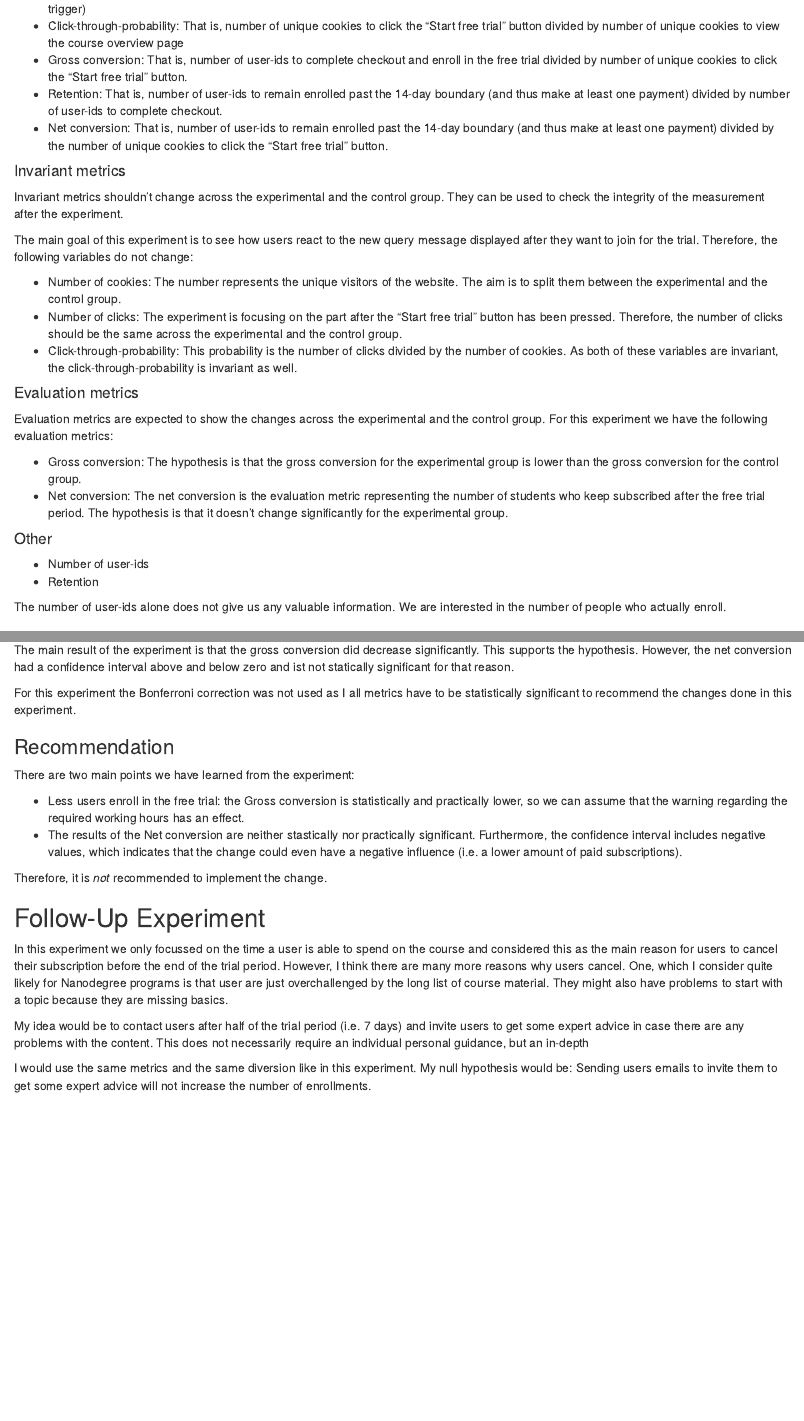
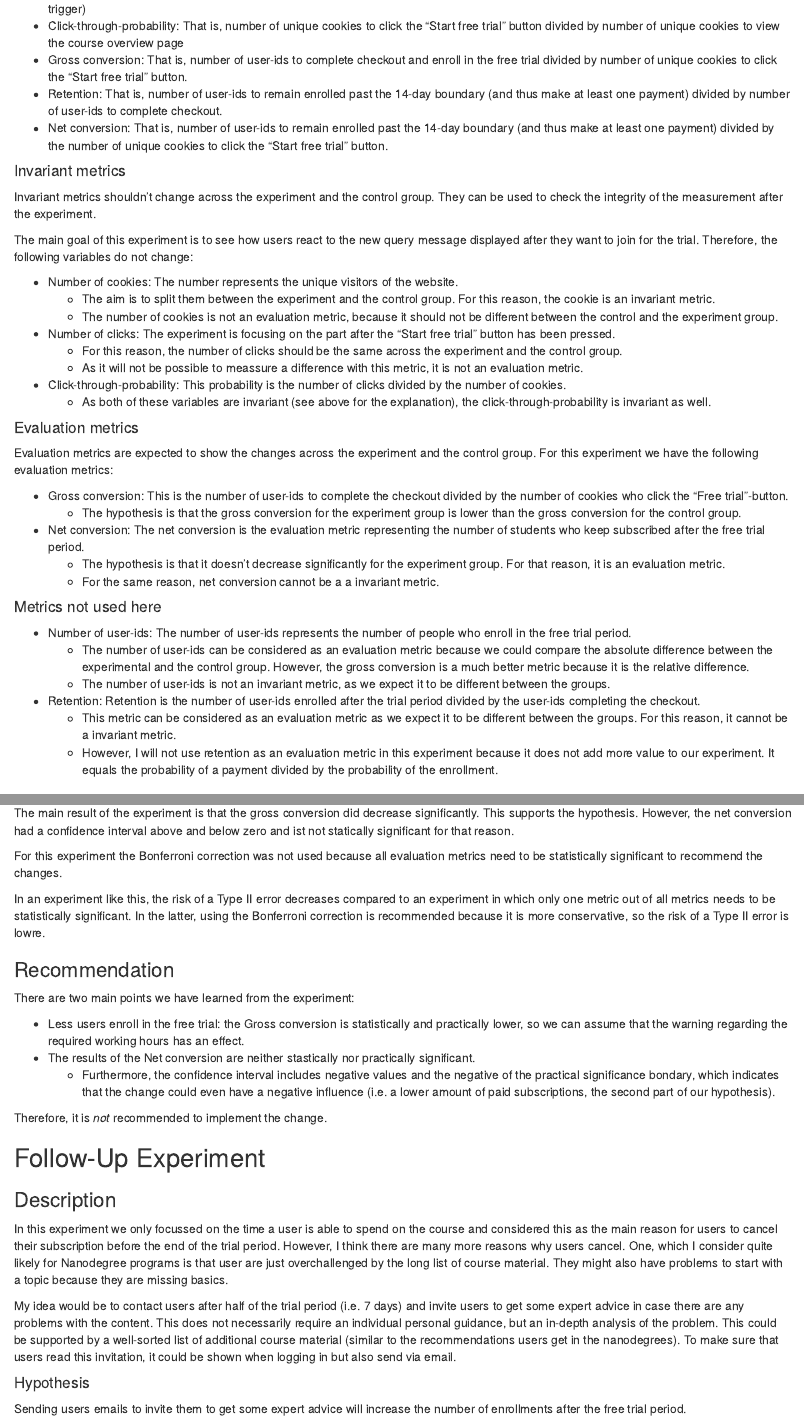
Before and after one commit to Laura-O/UDA-P1, an R Markdown document (Project_7/report.Rmd): the page in a window 1100 px wide, from 540 px down, and a second part further down, joined at a grey line. The pictures show the output file Project_7/report.nb.html that the author committed with the source, opened offline.

Commit message:
revision

```diff
--- a/Project_7/report.Rmd
+++ b/Project_7/report.Rmd
@@ -29,25 +29,36 @@ boundary (and thus make at least one payment) divided by the number of unique
 cookies to click the "Start free trial" button.
 
 #### Invariant metrics
-Invariant metrics shouldn't change across the experimental and the control group. They can be used to check the integrity of the measurement after the experiment.
+Invariant metrics shouldn't change across the experiment and the control group. They can be used to check the integrity of the measurement after the experiment.
 
 The main goal of this experiment is to see how users react to the new query message displayed after they want to join for the trial. Therefore, the following variables do not change:
 
-* Number of cookies: The number represents the unique visitors of the website. The aim is to split them between the experimental and the control group.
-* Number of clicks: The experiment is focusing on the part after the "Start free trial" button has been pressed. Therefore, the number of clicks should be the same across the experimental and the control group.
-* Click-through-probability: This probability is the number of clicks divided by the number of cookies. As both of these variables are invariant, the click-through-probability is invariant as well.
+* Number of cookies: The number represents the unique visitors of the website.
+    + The aim is to split them between the experiment and the control group. For this reason, the cookie is an invariant metric.
+    + The number of cookies is not an evaluation metric, because it should not be different between the control and the experiment group.
+* Number of clicks: The experiment is focusing on the part after the "Start free trial" button has been pressed.
+    + For this reason, the number of clicks should be the same across the experiment and the control group.
+    + As it will not be possible to meassure a difference with this metric, it is not an evaluation metric.
+* Click-through-probability: This probability is the number of clicks divided by the number of cookies.
+    + As both of these variables are invariant (see above for the explanation), the click-through-probability is invariant as well.
 
 #### Evaluation metrics
-Evaluation metrics are expected to show the changes across the experimental and the control group. For this experiment we have the following evaluation metrics:
+Evaluation metrics are expected to show the changes across the experiment and the control group. For this experiment we have the following evaluation metrics:
 
-* Gross conversion: The hypothesis is that the gross conversion for the experimental group is lower than the gross conversion for the control group.
-* Net conversion: The net conversion is the evaluation metric representing the number of students who keep subscribed after the free trial period. The hypothesis is that it doesn't change significantly for the experimental group.
+* Gross conversion: This is the number of user-ids to complete the checkout divided by the number of cookies who click the "Free trial"-button.
+    + The hypothesis is that the gross conversion for the experiment group is lower than the gross conversion for the control group.
+* Net conversion: The net conversion is the evaluation metric representing the number of students who keep subscribed after the free trial period.
+    + The hypothesis is that it doesn't decrease significantly for the experiment group. For that reason, it is an evaluation metric.
+    + For the same reason, net conversion cannot be a a invariant metric.
 
-#### Other
-* Number of user-ids
-* Retention
+#### Metrics not used here
+* Number of user-ids: The number of user-ids represents the number of people who enroll in the free trial period.
+    + The number of user-ids can be considered as an evaluation metric because we could compare the absolute difference between the experimental and the control group. However, the gross conversion is a much better metric because it is the relative difference.
+    + The number of user-ids is not an invariant metric, as we expect it to be different between the groups.
+* Retention: Retention is the number of user-ids enrolled after the trial period divided by the user-ids completing the checkout.
+    + This metric can be considered as an evaluation metric as we expect it to be different between the groups. For this reason, it cannot be a invariant metric.
+    + However, I will not use retention as an evaluation metric in this experiment because it does not add more value to our experiment. It equals the probability of a payment divided by the probability of the enrollment.
 
-The number of user-ids alone does not give us any valuable information. We are interested in the number of people who actually enroll.
 
 ### Measuring Standard Deviation
 * Unique cookies to view page per day:	40000
@@ -249,20 +262,26 @@ The p-value = 0.6776, so the difference is not statistically significant.
 #### Summary
 The main result of the experiment is that the gross conversion did decrease significantly. This supports the hypothesis. However, the net conversion had a confidence interval above and below zero and ist not statically significant for that reason.
 
-For this experiment the Bonferroni correction was not used as I all metrics have to be statistically significant to recommend the changes done in this experiment.
+For this experiment the Bonferroni correction was not used because all evaluation metrics need to be statistically significant to recommend the changes.
+
+In an experiment like this, the risk of a Type II error decreases compared to an experiment in which only one metric out of all metrics needs to be statistically significant. In the latter, using the Bonferroni correction is recommended because it is more conservative, so the risk of a Type II error is lowre.
 
 ### Recommendation
 There are two main points we have learned from the experiment:
 
 * Less users enroll in the free trial: the Gross conversion is statistically and practically lower, so we can assume that the warning regarding the required working hours has an effect.
-* The results of the Net conversion are neither stastically nor practically significant. Furthermore, the confidence interval includes negative values, which indicates that the change could even have a negative influence (i.e. a lower amount of paid subscriptions).
+* The results of the Net conversion are neither stastically nor practically significant.
+    + Furthermore, the confidence interval includes negative values and the negative of the practical significance bondary, which indicates that the change could even have a negative influence (i.e. a lower amount of paid subscriptions, the second part of our hypothesis).
 
 Therefore, it is *not* recommended to implement the change.
 
 ## Follow-Up Experiment
+### Description
 In this experiment we only focussed on the time a user is able to spend on the course and considered this as the main reason for users to cancel their subscription before the end of the trial period.
 However, I think there are many more reasons why users cancel. One, which I consider quite likely for Nanodegree programs is that user are just overchallenged by the long list of course material. They might also have problems to start with a topic because they are missing basics.
 
-My idea would be to contact users after half of the trial period (i.e. 7 days) and invite users to get some expert advice in case there are any problems with the content. This does not necessarily require an individual personal guidance, but an in-depth
+My idea would be to contact users after half of the trial period (i.e. 7 days) and invite users to get some expert advice in case there are any problems with the content. This does not necessarily require an individual personal guidance, but an in-depth analysis of the problem. This could be supported by a well-sorted list of additional course material (similar to the recommendations users get in the nanodegrees).
+To make sure that users read this invitation, it could be shown when logging in but also send via email.
 
-I would use the same metrics and the same diversion like in this experiment. My null hypothesis would be: Sending users emails to invite them to get some expert advice will not increase the number of enrollments.
+#### Hypothesis
+Sending users emails to invite them to get some expert advice will increase the number of enrollments after the free trial period.
```
Also changed, not shown: Project_7/report.nb.html, Project_7/report.Rmd (25 more changed lines).
